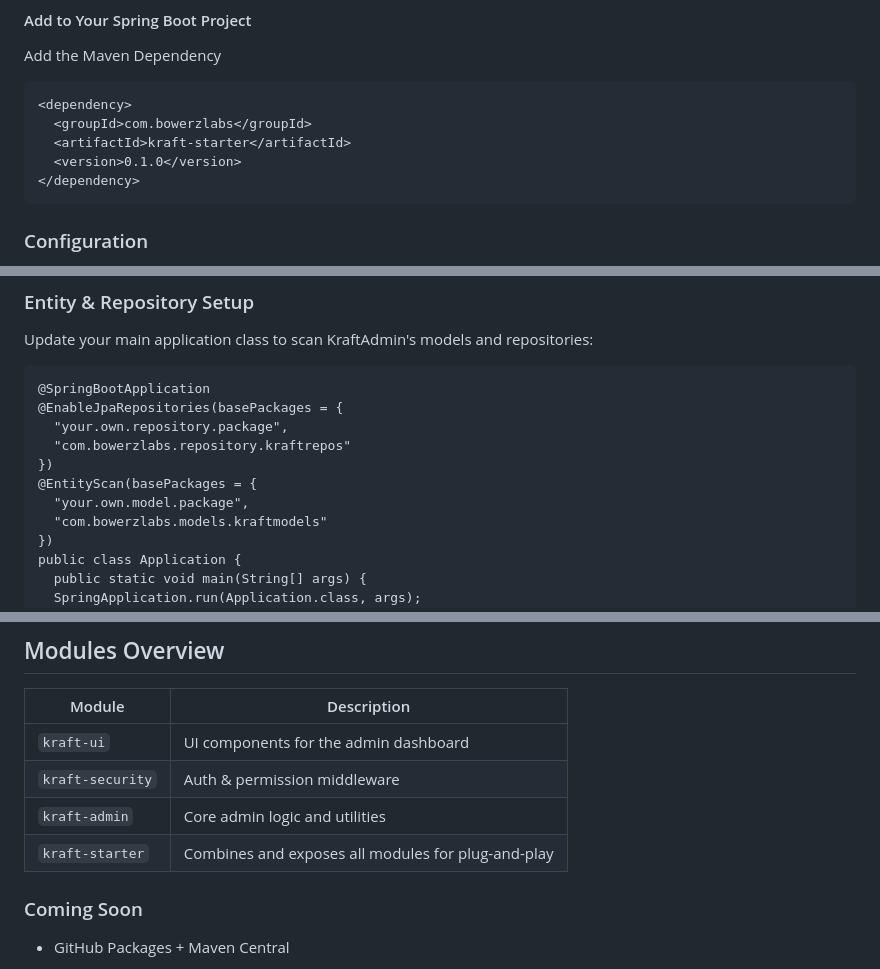
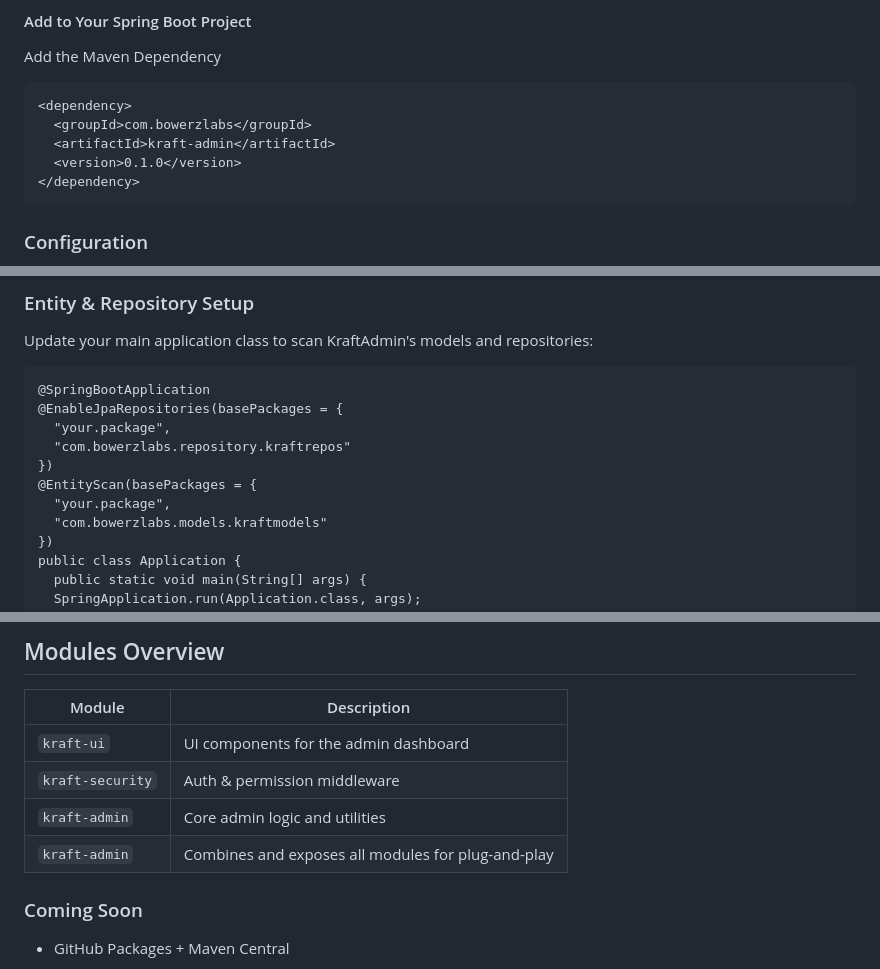
Before and after one commit to nyadero/kraftadmin, a Markdown page: README.md, 3 parts joined by grey strips. Drawn GitHub-style.

`````diff
--- a/README.md
+++ b/README.md
@@ -39,7 +39,7 @@ Add the Maven Dependency
 ````
 <dependency>
   <groupId>com.bowerzlabs</groupId>
-  <artifactId>kraft-starter</artifactId>
+  <artifactId>kraft-admin</artifactId>
   <version>0.1.0</version>
 </dependency>
 ````
@@ -71,11 +71,11 @@ Update your main application class to scan KraftAdmin's models and repositories:
 ````
 @SpringBootApplication
 @EnableJpaRepositories(basePackages = {
-  "your.own.repository.package",
+  "your.package",
   "com.bowerzlabs.repository.kraftrepos"
 })
 @EntityScan(basePackages = {
-  "your.own.model.package",
+  "your.package",
   "com.bowerzlabs.models.kraftmodels"
 })
 public class Application {
@@ -95,7 +95,7 @@ public class Application {
 | `kraft-ui`       | UI components for the admin dashboard         |
 | `kraft-security` | Auth & permission middleware                  |
 | `kraft-admin`    | Core admin logic and utilities                |
-| `kraft-starter`  | Combines and exposes all modules for plug-and-play |
+| `kraft-admin`  | Combines and exposes all modules for plug-and-play |
 
 ### Coming Soon
 
`````
Also changed, not shown: other parts of README.md (+1 -1 lines).
